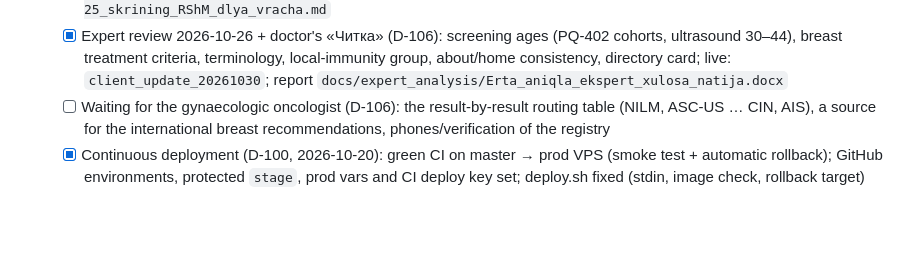
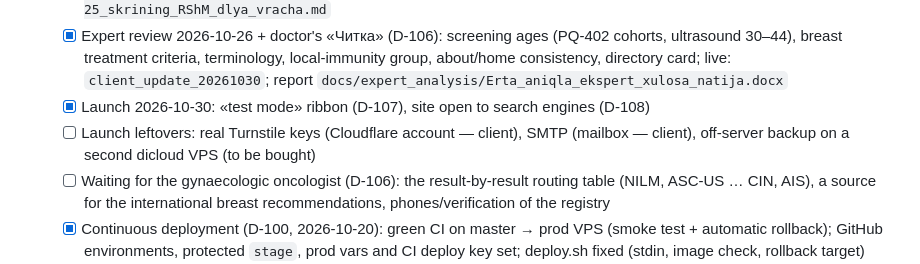
Before and after one commit to diyorbek20037773/ertaaniqla, a Markdown page: PROGRESS.md, the part around the change. GitHub-like rendering; blank space fills up the shorter version.

Commit message:
docs: launch — site open to search engines, leftovers (D-108)
Co-Authored-By: Claude Opus 5.5 <noreply@anthropic.com>

```diff
--- a/PROGRESS.md
+++ b/PROGRESS.md
@@ -181,6 +181,8 @@ The UI design is made by a separate designer and arrives later (Figma). Until th
   - [x] Doctor feedback 2026-10-25 (D-105): screening route block (region + district → polyclinic / Centre branch), colposcopy-branch flag, CMV removed from the infections tile; live: `client_update_20261025`
   - [ ] Waiting for the doctor (D-105): full route text, the 14 branches, precancer block — `docs/review/2026-10-25_skrining_RShM_dlya_vracha.md`
   - [x] Expert review 2026-10-26 + doctor's «Читка» (D-106): screening ages (PQ-402 cohorts, ultrasound 30–44), breast treatment criteria, terminology, local-immunity group, about/home consistency, directory card; live: `client_update_20261030`; report `docs/expert_analysis/Erta_aniqla_ekspert_xulosa_natija.docx`
+  - [x] Launch 2026-10-30: «test mode» ribbon (D-107), site open to search engines (D-108)
+  - [ ] Launch leftovers: real Turnstile keys (Cloudflare account — client), SMTP (mailbox — client), off-server backup on a second dicloud VPS (to be bought)
   - [ ] Waiting for the gynaecologic oncologist (D-106): the result-by-result routing table (NILM, ASC-US … CIN, AIS), a source for the international breast recommendations, phones/verification of the registry
   - [x] Continuous deployment (D-100, 2026-10-20): green CI on master → prod VPS (smoke test + automatic rollback); GitHub environments, protected `stage`, prod vars and CI deploy key set; deploy.sh fixed (stdin, image check, rollback target)
   - [x] Production on the VPS (D-099, 2026-10-20): https://ertaaniqla.uz (www → apex), dicloud vm673 217.29.115.144, Railway data migrated and compared, Let's Encrypt, Railway stopped (volumes kept). Open: client's Turnstile keys → `ENVIRONMENT=prod`; SMTP; `ROBOTS_NOINDEX=false` at launch; off-server backups (restic target); GitHub `DEPLOY_ENVIRONMENTS` / `DEPLOY_HOST` / `DEPLOY_SSH_KEY` for CD (github_setup.sh, needs the developer's permission); delete the Railway project when no longer needed
```
Also changed, not shown: docs/DECISIONS.md (+1 -0 lines).
